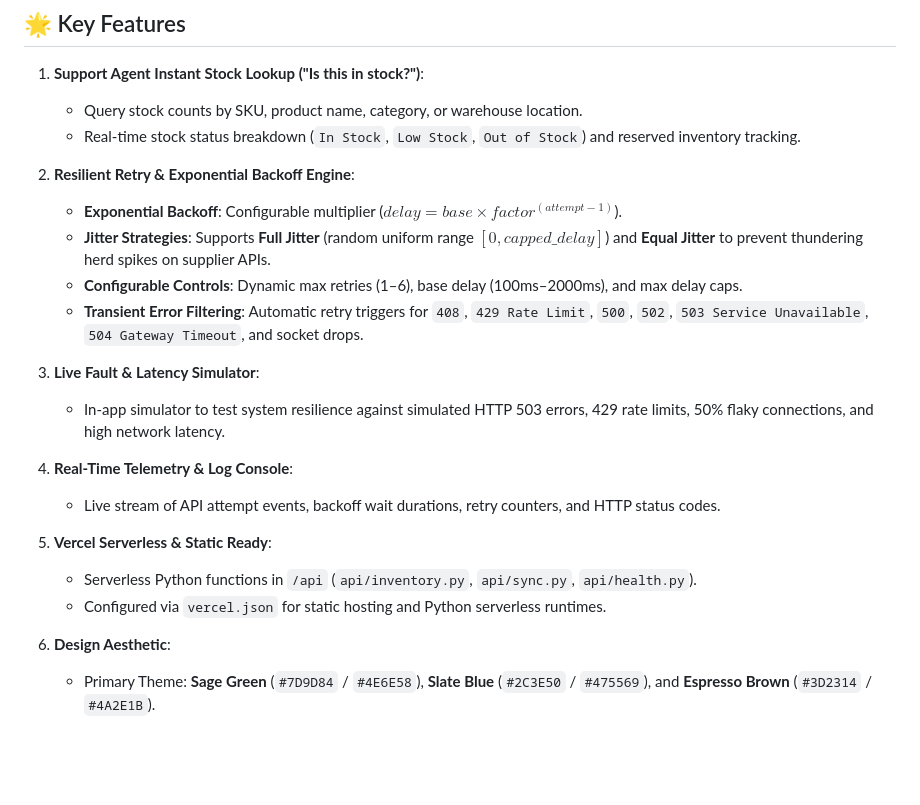
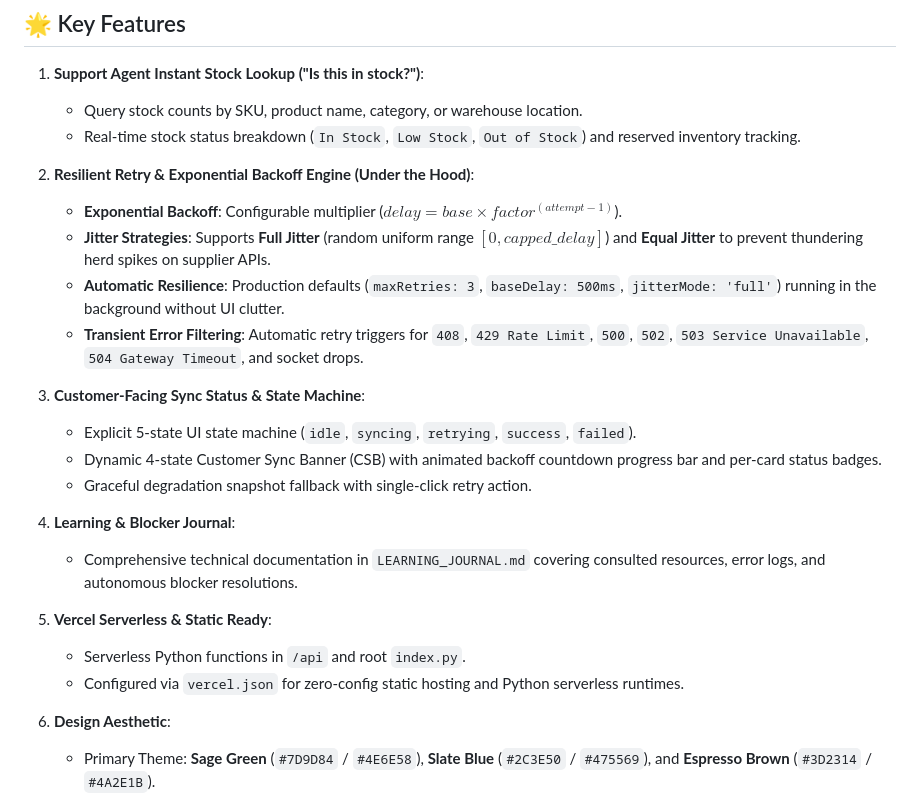
Before and after one commit to AnnNjeriWangui/INVENTORY--SYNC, a Markdown page: README.md, the part around the change. Drawn GitHub-style; blank space fills up the shorter version.

Commit message:
docs: update README.md to reflect streamlined UI and learning journal

```diff
--- a/README.md
+++ b/README.md
@@ -10,21 +10,23 @@ An enterprise-grade, resilient live inventory sync service built for **Northstar
    - Query stock counts by SKU, product name, category, or warehouse location.
    - Real-time stock status breakdown (`In Stock`, `Low Stock`, `Out of Stock`) and reserved inventory tracking.
 
-2. **Resilient Retry & Exponential Backoff Engine**:
+2. **Resilient Retry & Exponential Backoff Engine (Under the Hood)**:
    - **Exponential Backoff**: Configurable multiplier ($delay = base \times factor^{(attempt-1)}$).
    - **Jitter Strategies**: Supports **Full Jitter** (random uniform range $[0, capped\_delay]$) and **Equal Jitter** to prevent thundering herd spikes on supplier APIs.
-   - **Configurable Controls**: Dynamic max retries (1–6), base delay (100ms–2000ms), and max delay caps.
+   - **Automatic Resilience**: Production defaults (`maxRetries: 3`, `baseDelay: 500ms`, `jitterMode: 'full'`) running in the background without UI clutter.
    - **Transient Error Filtering**: Automatic retry triggers for `408`, `429 Rate Limit`, `500`, `502`, `503 Service Unavailable`, `504 Gateway Timeout`, and socket drops.
 
-3. **Live Fault & Latency Simulator**:
-   - In-app simulator to test system resilience against simulated HTTP 503 errors, 429 rate limits, 50% flaky connections, and high network latency.
+3. **Customer-Facing Sync Status & State Machine**:
+   - Explicit 5-state UI state machine (`idle`, `syncing`, `retrying`, `success`, `failed`).
+   - Dynamic 4-state Customer Sync Banner (CSB) with animated backoff countdown progress bar and per-card status badges.
+   - Graceful degradation snapshot fallback with single-click retry action.
 
-4. **Real-Time Telemetry & Log Console**:
-   - Live stream of API attempt events, backoff wait durations, retry counters, and HTTP status codes.
+4. **Learning & Blocker Journal**:
+   - Comprehensive technical documentation in `LEARNING_JOURNAL.md` covering consulted resources, error logs, and autonomous blocker resolutions.
 
 5. **Vercel Serverless & Static Ready**:
-   - Serverless Python functions in `/api` (`api/inventory.py`, `api/sync.py`, `api/health.py`).
-   - Configured via `vercel.json` for static hosting and Python serverless runtimes.
+   - Serverless Python functions in `/api` and root `index.py`.
+   - Configured via `vercel.json` for zero-config static hosting and Python serverless runtimes.
 
 6. **Design Aesthetic**:
    - Primary Theme: **Sage Green** (`#7D9D84` / `#4E6E58`), **Slate Blue** (`#2C3E50` / `#475569`), and **Espresso Brown** (`#3D2314` / `#4A2E1B`).
```
